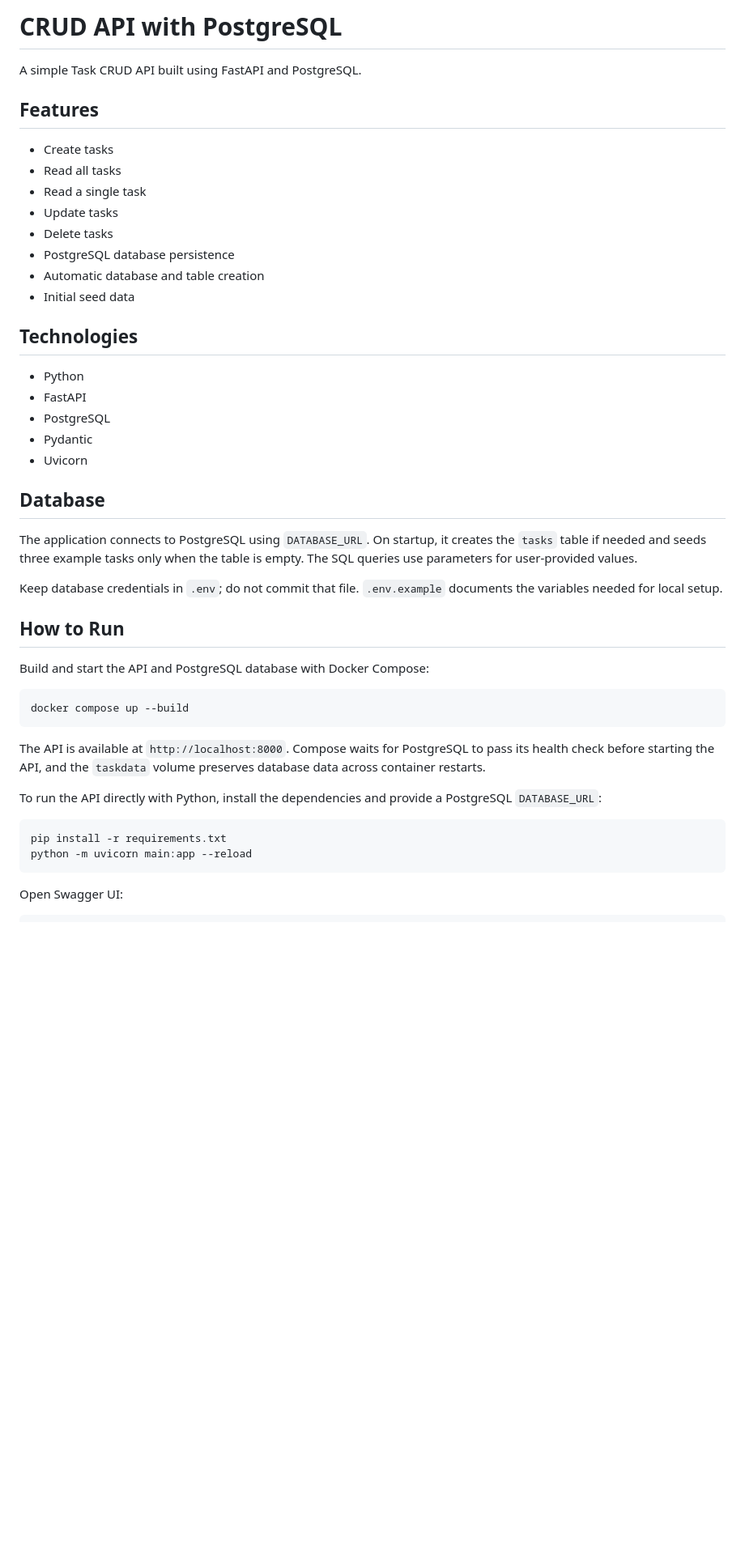
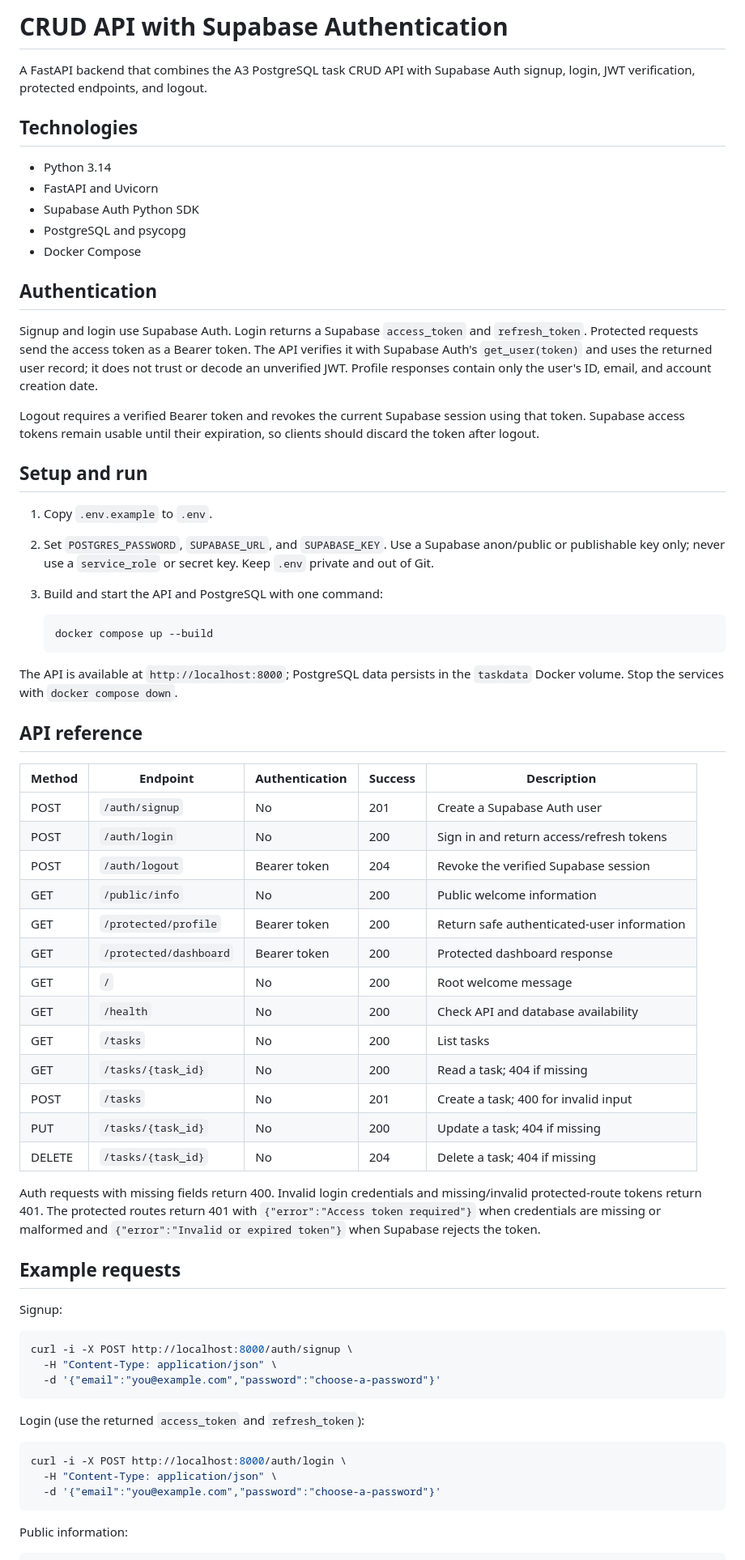
Before and after one commit to tabassumfathima28/CRUD_API, a Markdown page: README.md, the part around one of its changes. Shown at 81% size. Rendered like a GitHub page; blank space fills up the shorter version.

Commit message:
Stage 6: document and configure A4 authentication
Co-authored-by: Copilot <223556219+Copilot@users.noreply.github.com>

````diff
--- a/README.md
+++ b/README.md
@@ -1,48 +1,84 @@
-# CRUD API with PostgreSQL
+# CRUD API with Supabase Authentication
 
-A simple Task CRUD API built using FastAPI and PostgreSQL.
-
-## Features
-
-- Create tasks
-- Read all tasks
-- Read a single task
-- Update tasks
-- Delete tasks
-- PostgreSQL database persistence
-- Automatic database and table creation
-- Initial seed data
+A FastAPI backend that combines the A3 PostgreSQL task CRUD API with Supabase
+Auth signup, login, JWT verification, protected endpoints, and logout.
 
 ## Technologies
 
-- Python
-- FastAPI
-- PostgreSQL
-- Pydantic
-- Uvicorn
+- Python 3.14
+- FastAPI and Uvicorn
+- Supabase Auth Python SDK
+- PostgreSQL and psycopg
+- Docker Compose
 
-## Database
+## Authentication
 
-The application connects to PostgreSQL using `DATABASE_URL`. On startup, it creates the `tasks` table if needed and seeds three example tasks only when the table is empty. The SQL queries use parameters for user-provided values.
+Signup and login use Supabase Auth. Login returns a Supabase `access_token` and
+`refresh_token`. Protected requests send the access token as a Bearer token.
+The API verifies it with Supabase Auth's `get_user(token)` and uses the returned
+user record; it does not trust or decode an unverified JWT. Profile responses
+contain only the user's ID, email, and account creation date.
 
-Keep database credentials in `.env`; do not commit that file. `.env.example` documents the variables needed for local setup.
+Logout requires a verified Bearer token and revokes the current Supabase
+session using that token. Supabase access tokens remain usable until their
+expiration, so clients should discard the token after logout.
 
-## How to Run
+## Setup and run
 
-Build and start the API and PostgreSQL database with Docker Compose:
+1. Copy `.env.example` to `.env`.
+2. Set `POSTGRES_PASSWORD`, `SUPABASE_URL`, and `SUPABASE_KEY`. Use a Supabase
+   anon/public or publishable key only; never use a `service_role` or secret
+   key. Keep `.env` private and out of Git.
+3. Build and start the API and PostgreSQL with one command:
+
+   ```bash
+   docker compose up --build
+   ```
+
+The API is available at `http://localhost:8000`; PostgreSQL data persists in
+the `taskdata` Docker volume. Stop the services with `docker compose down`.
+
+## API reference
+
+| Method | Endpoint | Authentication | Success | Description |
+|---|---|---|---|---|
+| POST | `/auth/signup` | No | 201 | Create a Supabase Auth user |
+| POST | `/auth/login` | No | 200 | Sign in and return access/refresh tokens |
+| POST | `/auth/logout` | Bearer token | 204 | Revoke the verified Supabase session |
+| GET | `/public/info` | No | 200 | Public welcome information |
+| GET | `/protected/profile` | Bearer token | 200 | Return safe authenticated-user information |
+| GET | `/protected/dashboard` | Bearer token | 200 | Protected dashboard response |
+| GET | `/` | No | 200 | Root welcome message |
+| GET | `/health` | No | 200 | Check API and database availability |
+| GET | `/tasks` | No | 200 | List tasks |
+| GET | `/tasks/{task_id}` | No | 200 | Read a task; 404 if missing |
+| POST | `/tasks` | No | 201 | Create a task; 400 for invalid input |
+| PUT | `/tasks/{task_id}` | No | 200 | Update a task; 404 if missing |
+| DELETE | `/tasks/{task_id}` | No | 204 | Delete a task; 404 if missing |
+
+Auth requests with missing fields return 400. Invalid login credentials and
+missing/invalid protected-route tokens return 401. The protected routes return
+401 with `{"error":"Access token required"}` when credentials are missing or
+malformed and `{"error":"Invalid or expired token"}` when Supabase rejects the
+token.
+
+## Example requests
+
+Signup:
 
 ```bash
-docker compose up --build
+curl -i -X POST http://localhost:8000/auth/signup \
+  -H "Content-Type: application/json" \
+  -d '{"email":"you@example.com","password":"choose-a-password"}'
 ```
 
-The API is available at `http://localhost:8000`. Compose waits for PostgreSQL to pass its health check before starting the API, and the `taskdata` volume preserves database data across container restarts.
-
-To run the API directly with Python, install the dependencies and provide a PostgreSQL `DATABASE_URL`:
+Login (use the returned `access_token` and `refresh_token`):
 
 ```bash
-pip install -r requirements.txt
-python -m uvicorn main:app --reload
+curl -i -X POST http://localhost:8000/auth/login \
+  -H "Content-Type: application/json" \
+  -d '{"email":"you@example.com","password":"choose-a-password"}'
 ```
 
-Open Swagger UI:
+Public information:
 
````
Also changed, not shown: other parts of README.md (+29 -18 lines), swagger.png, 6 other files.
